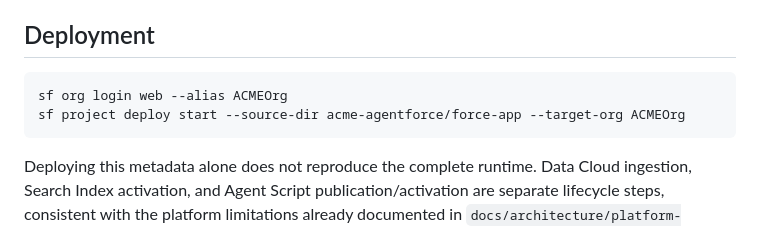
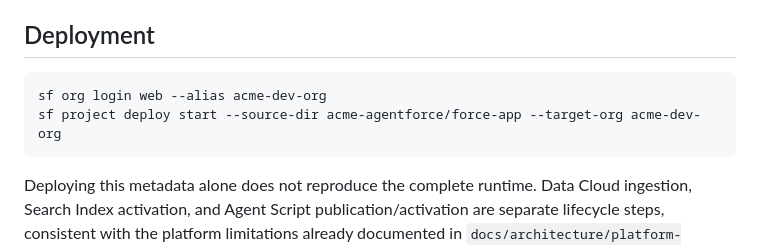
Before and after one commit to anapaulacossichofficial/Investment_Banking-ACME, a Markdown page: acme-agentforce/README.md, the part around the change. Rendered like a GitHub page.

````diff
--- a/acme-agentforce/README.md
+++ b/acme-agentforce/README.md
@@ -59,8 +59,8 @@ plus platform system-managed sets present in any Agentforce-enabled org).
 ## Deployment
 
 ```bash
-sf org login web --alias ACMEOrg
-sf project deploy start --source-dir acme-agentforce/force-app --target-org ACMEOrg
+sf org login web --alias acme-dev-org
+sf project deploy start --source-dir acme-agentforce/force-app --target-org acme-dev-org
 ```
 
 Deploying this metadata alone does not reproduce the complete runtime.
````
Also changed, not shown: README.md (+3 -2 lines).
